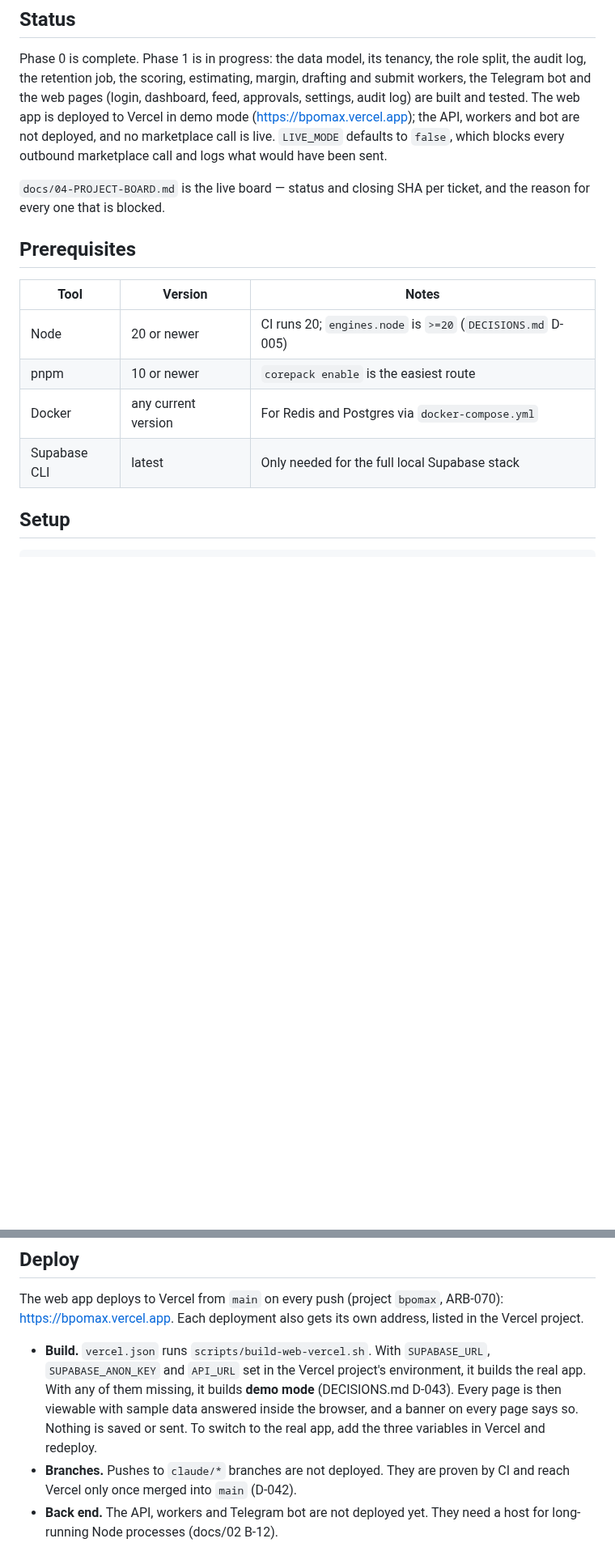
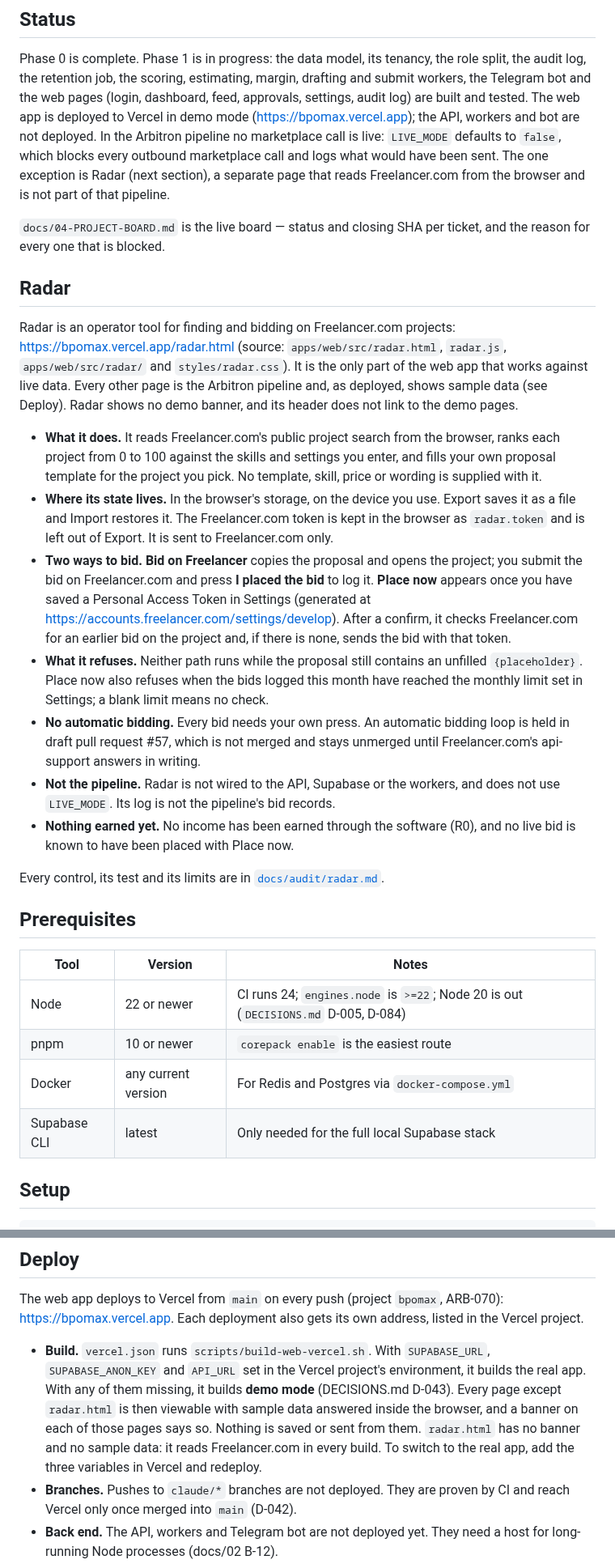
Before and after one commit to logiagenesis/bpomax, a Markdown page: README.md, 2 parts joined by grey strips. Shown at 81% size. Drawn GitHub-style; blank space fills up the shorter version.

Commit message:
README: Node line and a Radar section (D-01), pending fact-check
Work in progress on the branch's draft pull request: the docs agents' fact-check of this
file follows in a later commit, and nothing is merged until it has landed.

Co-Authored-By: Claude Sonnet 5.5 <noreply@anthropic.com>
Claude-Session: https://claude.ai/code/session_01DNdazkwfEggMajW1kkyQ69

```diff
--- a/README.md
+++ b/README.md
@@ -20,21 +20,55 @@ Phase 0 is complete. Phase 1 is in progress: the data model, its tenancy, the ro
 split, the audit log, the retention job, the scoring, estimating, margin, drafting and
 submit workers, the Telegram bot and the web pages (login, dashboard, feed, approvals,
 settings, audit log) are built and tested. The web app is deployed to Vercel in demo mode
-(<https://bpomax.vercel.app>); the API, workers and bot are not deployed, and no marketplace
-call is live. `LIVE_MODE` defaults to `false`, which blocks every outbound marketplace call and
-logs what would have been sent.
+(<https://bpomax.vercel.app>); the API, workers and bot are not deployed. In the Arbitron
+pipeline no marketplace call is live: `LIVE_MODE` defaults to `false`, which blocks every
+outbound marketplace call and logs what would have been sent. The one exception is Radar (next
+section), a separate page that reads Freelancer.com from the browser and is not part of that
+pipeline.
 
 `docs/04-PROJECT-BOARD.md` is the live board — status and closing SHA per ticket, and
 the reason for every one that is blocked.
 
+## Radar
+
+Radar is an operator tool for finding and bidding on Freelancer.com projects:
+<https://bpomax.vercel.app/radar.html> (source: `apps/web/src/radar.html`, `radar.js`,
+`apps/web/src/radar/` and `styles/radar.css`). It is the only part of the web app that works
+against live data. Every other page is the Arbitron pipeline and, as deployed, shows sample data
+(see Deploy). Radar shows no demo banner, and its header does not link to the demo pages.
+
+- **What it does.** It reads Freelancer.com's public project search from the browser, ranks each
+  project from 0 to 100 against the skills and settings you enter, and fills your own proposal
+  template for the project you pick. No template, skill, price or wording is supplied with it.
+- **Where its state lives.** In the browser's storage, on the device you use. Export saves it as a
+  file and Import restores it. The Freelancer.com token is kept in the browser as `radar.token`
+  and is left out of Export. It is sent to Freelancer.com only.
+- **Two ways to bid.** **Bid on Freelancer** copies the proposal and opens the project; you submit
+  the bid on Freelancer.com and press **I placed the bid** to log it. **Place now** appears once
+  you have saved a Personal Access Token in Settings (generated at
+  <https://accounts.freelancer.com/settings/develop>). After a confirm, it checks Freelancer.com
+  for an earlier bid on the project and, if there is none, sends the bid with that token.
+- **What it refuses.** Neither path runs while the proposal still contains an unfilled
+  `{placeholder}`. Place now also refuses when the bids logged this month have reached the
+  monthly limit set in Settings; a blank limit means no check.
+- **No automatic bidding.** Every bid needs your own press. An automatic bidding loop is held in
+  draft pull request #57, which is not merged and stays unmerged until Freelancer.com's
+  api-support answers in writing.
+- **Not the pipeline.** Radar is not wired to the API, Supabase or the workers, and does not use
+  `LIVE_MODE`. Its log is not the pipeline's bid records.
+- **Nothing earned yet.** No income has been earned through the software (R0), and no live bid is
+  known to have been placed with Place now.
+
+Every control, its test and its limits are in [`docs/audit/radar.md`](docs/audit/radar.md).
+
 ## Prerequisites
 
-| Tool         | Version             | Notes                                                       |
-| ------------ | ------------------- | ----------------------------------------------------------- |
-| Node         | 20 or newer         | CI runs 20; `engines.node` is `>=20` (`DECISIONS.md` D-005) |
-| pnpm         | 10 or newer         | `corepack enable` is the easiest route                      |
-| Docker       | any current version | For Redis and Postgres via `docker-compose.yml`             |
-| Supabase CLI | latest              | Only needed for the full local Supabase stack               |
+| Tool         | Version             | Notes                                                                              |
+| ------------ | ------------------- | ---------------------------------------------------------------------------------- |
+| Node         | 22 or newer         | CI runs 24; `engines.node` is `>=22`; Node 20 is out (`DECISIONS.md` D-005, D-084) |
+| pnpm         | 10 or newer         | `corepack enable` is the easiest route                                             |
+| Docker       | any current version | For Redis and Postgres via `docker-compose.yml`                                    |
+| Supabase CLI | latest              | Only needed for the full local Supabase stack                                      |
 
 ## Setup
 
@@ -218,9 +253,10 @@ Vercel project.
 - **Build.** `vercel.json` runs `scripts/build-web-vercel.sh`. With `SUPABASE_URL`,
   `SUPABASE_ANON_KEY` and `API_URL` set in the Vercel project's environment, it builds the
   real app. With any of them missing, it builds **demo mode** (DECISIONS.md D-043). Every
-  page is then viewable with sample data answered inside the browser, and a banner on
-  every page says so. Nothing is saved or sent. To switch to the real app, add the three
-  variables in Vercel and redeploy.
+  page except `radar.html` is then viewable with sample data answered inside the browser, and a
+  banner on each of those pages says so. Nothing is saved or sent from them. `radar.html` has no
+  banner and no sample data: it reads Freelancer.com in every build. To switch to the real app,
+  add the three variables in Vercel and redeploy.
 - **Branches.** Pushes to `claude/*` branches are not deployed. They are proven by CI and
   reach Vercel only once merged into `main` (D-042).
 - **Back end.** The API, workers and Telegram bot are not deployed yet. They need a host
```
Also changed, not shown: other parts of README.md (+3 -1 lines).
